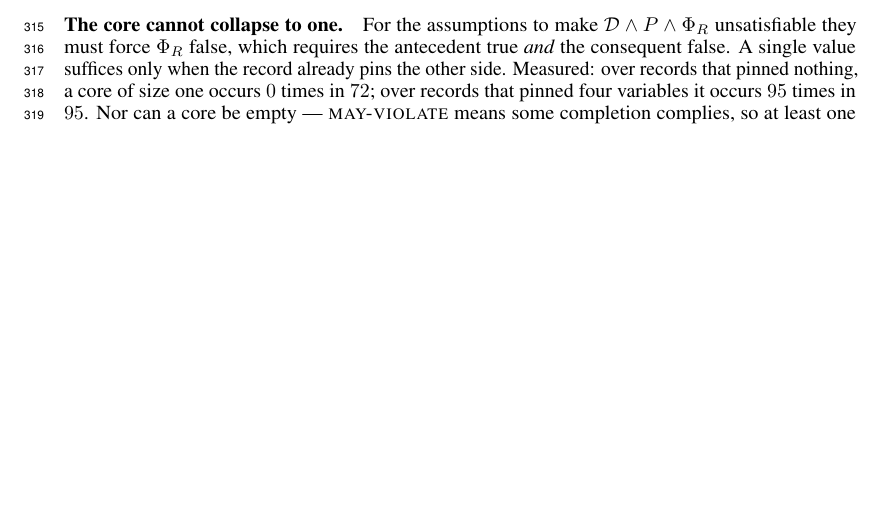
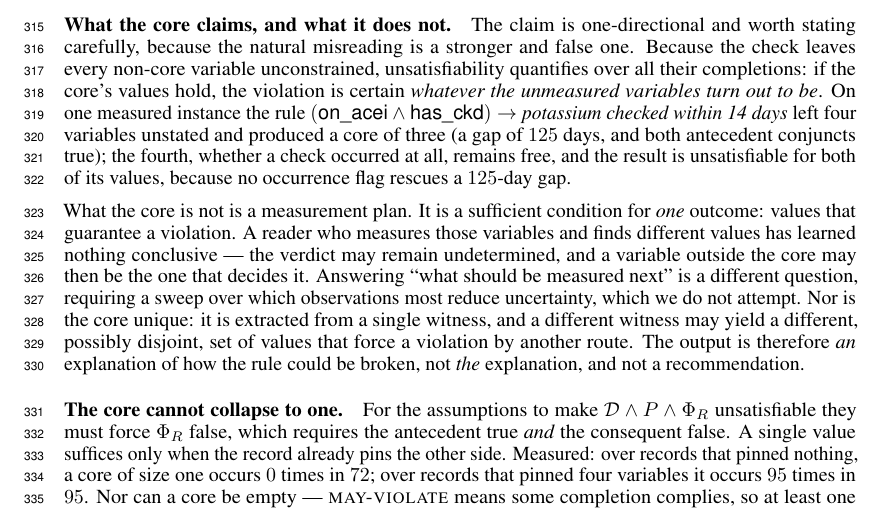
Before and after one commit to Trumbubble/Guideline-autoformalization, a LaTeX paper (paper/main.tex): part of page 10 of 10, cut at the place of the change, the shorter picture padded with empty space. Compiled offline with pdfLaTeX.

Commit message:
State what the minimal core does not claim
The core is sufficient, and verified so: the compliance check leaves
every non-core variable unconstrained, so unsat quantifies over all
their completions. Demonstrated on one instance -- a monitoring rule
with four unstated variables gives a core of three, and the fourth
(whether a check occurred) is unsat for BOTH its values, because no
occurrence flag rescues a 125-day gap.

But the natural misreading is stronger and false: that the core is a
list of what to measure. It is a sufficient condition for ONE outcome.
Measure those variables, find different values, and nothing conclusive
follows -- the verdict may stay undetermined and a variable outside the
core may then decide it. "What should be measured next" needs a sweep
over which observations most reduce uncertainty, which this does not do.

Nor is the core unique. It is extracted from one witness; another
witness can give a different, possibly disjoint, set that forces a
violation by another route. It is AN explanation of how the rule could
be broken, not THE explanation, and not a recommendation.

Co-Authored-By: Claude Opus 5 (1M context) <noreply@anthropic.com>

```diff
--- a/paper/main.tex
+++ b/paper/main.tex
@@ -822,6 +822,30 @@ $1{,}472$ returned \textsc{may-violate}:
 \end{tabular}
 \end{center}
 
+\paragraph{What the core claims, and what it does not.}
+The claim is one-directional and worth stating carefully, because the natural
+misreading is a stronger and false one. Because the check leaves every
+non-core variable unconstrained, unsatisfiability quantifies over all their
+completions: if the core's values hold, the violation is certain \emph{whatever
+the unmeasured variables turn out to be}. On one measured instance the rule
+$(\textsf{on\_acei} \wedge \textsf{has\_ckd}) \rightarrow$ \emph{potassium
+checked within 14 days} left four variables unstated and produced a core of
+three (a gap of $125$ days, and both antecedent conjuncts true); the fourth,
+whether a check occurred at all, remains free, and the result is unsatisfiable
+for both of its values, because no occurrence flag rescues a $125$-day gap.
+
+What the core is not is a measurement plan. It is a sufficient condition for
+\emph{one} outcome: values that guarantee a violation. A reader who measures
+those variables and finds different values has learned nothing conclusive --- the
+verdict may remain undetermined, and a variable outside the core may then be the
+one that decides it. Answering ``what should be measured next'' is a different
+question, requiring a sweep over which observations most reduce uncertainty,
+which we do not attempt. Nor is the core unique: it is extracted from a single
+witness, and a different witness may yield a different, possibly disjoint, set
+of values that force a violation by another route. The output is therefore
+\emph{an} explanation of how the rule could be broken, not \emph{the}
+explanation, and not a recommendation.
+
 \paragraph{The core cannot collapse to one.}
 For the assumptions to make $\mathcal{D} \wedge P \wedge \Phi_R$ unsatisfiable
 they must force $\Phi_R$ false, which requires the antecedent true \emph{and}
```
Also changed, not shown: paper/logic.tex (+9 -4 lines).
